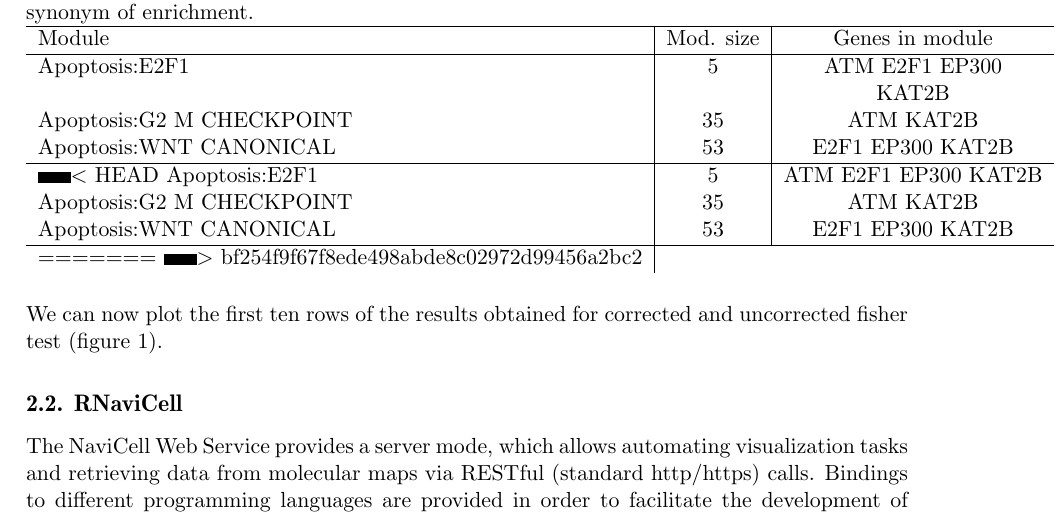
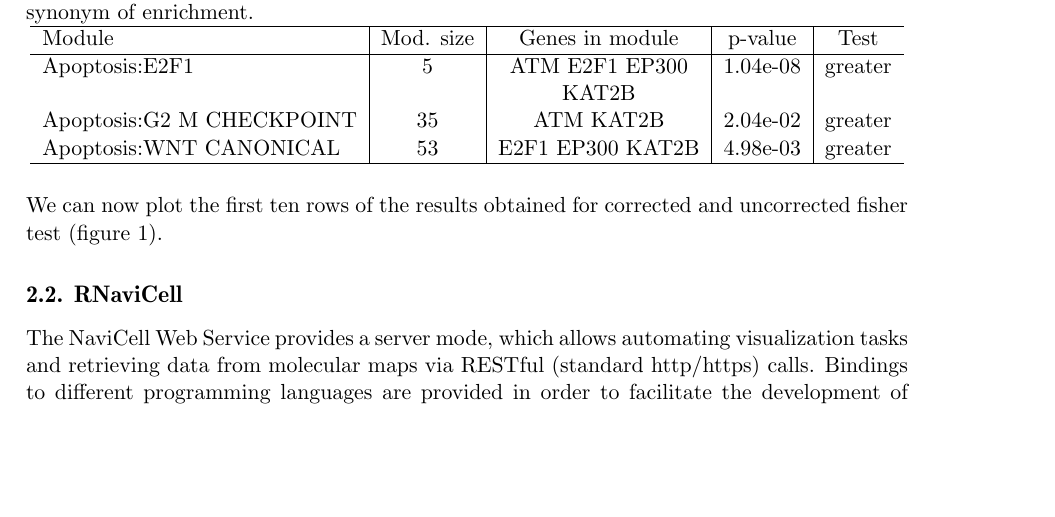
Before and after one commit to sysbio-curie/ACSNMineR, a LaTeX document (jss/article.tex): part of page 5 of 9, cut so that both start at the same text, the shorter picture padded with empty space. Compiled offline with pdfLaTeX.

```diff
--- a/jss/article.tex
+++ b/jss/article.tex
@@ -304,13 +304,7 @@
 Apoptosis:G2 M CHECKPOINT & 35  & ATM KAT2B & 2.04e-02 & greater \\
 Apoptosis:WNT CANONICAL & 53 & E2F1 EP300 KAT2B  & 4.98e-03 & greater \\
 	\hline
-<<<<<<< HEAD
-Apoptosis:E2F1 & 5 &  ATM E2F1 EP300 KAT2B  & 1.043478e-08 & greater \\
-Apoptosis:G2 M CHECKPOINT & 35  & ATM KAT2B & 2.040546e-02 & greater \\
-Apoptosis:WNT CANONICAL & 53 & E2F1 EP300 KAT2B  & 4.984433e-03 & greater \\
-	\hline
-=======
->>>>>>> bf254f9f67f8ede498abde8c02972d99456a2bc2
+
 	\end{tabular}
 \end{table}
 
```
Also changed, not shown: jss/figures/comparison_corrected_unc.pdf (renamed from jss/comparison_corrected_unc.pdf), jss/article.tex (2 more changed lines).
